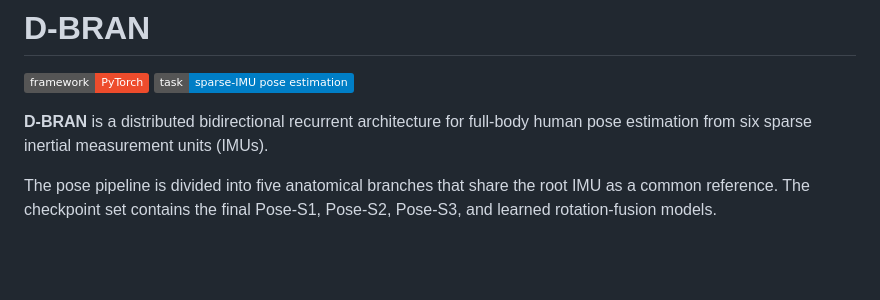
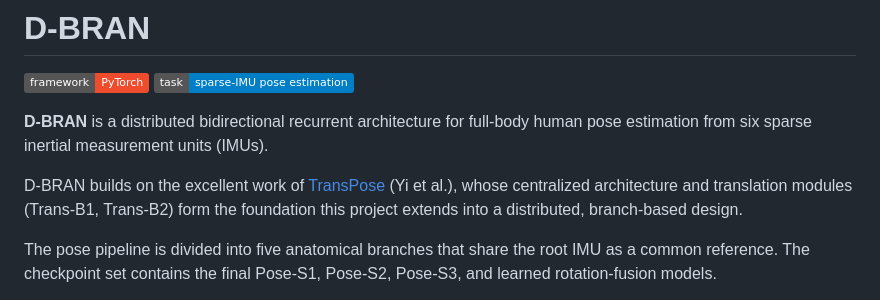
Before and after one commit to WearNET/D-BRAN, a Markdown page: README.md, the part around the change. Rendered like a GitHub page; badges without logos; blank space fills up the shorter version.

Commit message:
Add TransPose acknowledgment to README

```diff
--- a/README.md
+++ b/README.md
@@ -4,6 +4,8 @@
 [![Task](https://img.shields.io/badge/task-sparse--IMU%20pose%20estimation-blue)](#overview)
 
 **D-BRAN** is a distributed bidirectional recurrent architecture for full-body human pose estimation from six sparse inertial measurement units (IMUs).
+
+D-BRAN builds on the excellent work of [TransPose](https://github.com/Xinyu-Yi/TransPose) (Yi et al.), whose centralized architecture and translation modules (Trans-B1, Trans-B2) form the foundation this project extends into a distributed, branch-based design.
 
 The pose pipeline is divided into five anatomical branches that share the root IMU as a common reference. The checkpoint set contains the final Pose-S1, Pose-S2, Pose-S3, and learned rotation-fusion models.
 
```
